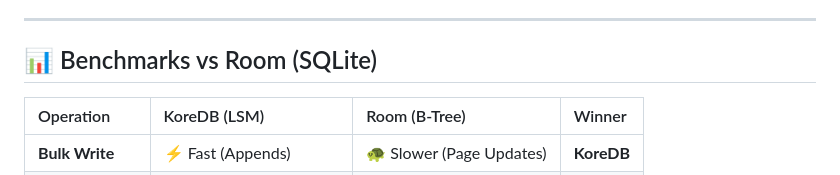
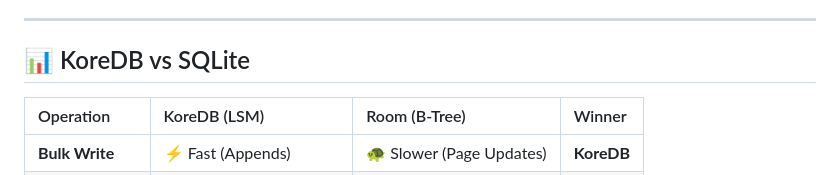
Before and after one commit to raipankaj/KoreDB, a Markdown page: README.md, the part around the change. GitHub-like rendering.

```diff
--- a/README.md
+++ b/README.md
@@ -105,7 +105,7 @@ KoreDB follows the classic LSM-Tree pattern used by Bigtable, Cassandra, and Roc
 
 ---
 
-## 📊 Benchmarks vs Room (SQLite)
+## 📊 KoreDB vs SQLite
 
 | Operation | KoreDB (LSM) | Room (B-Tree) | Winner |
 | :--- | :--- | :--- | :--- |
```
